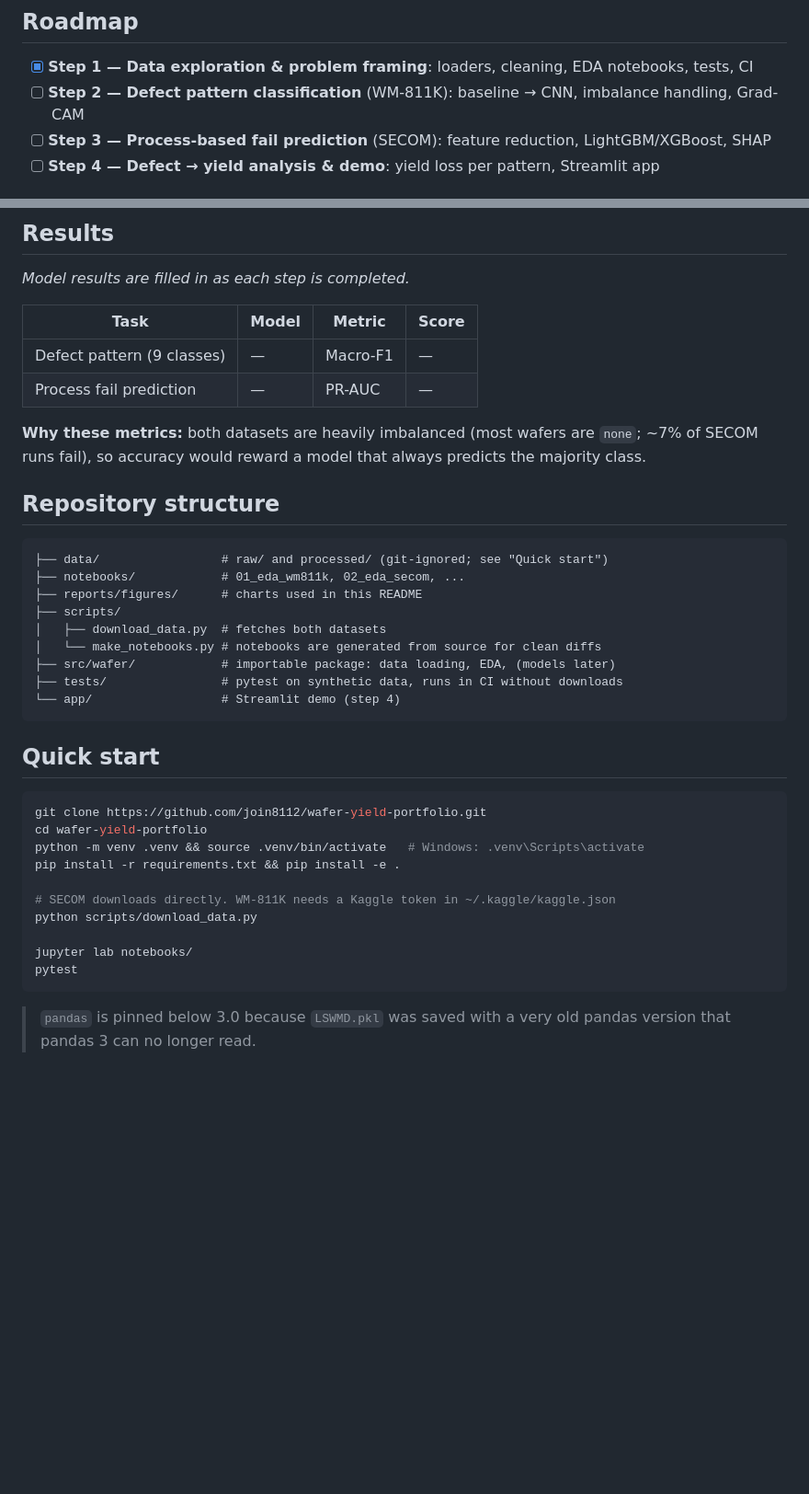
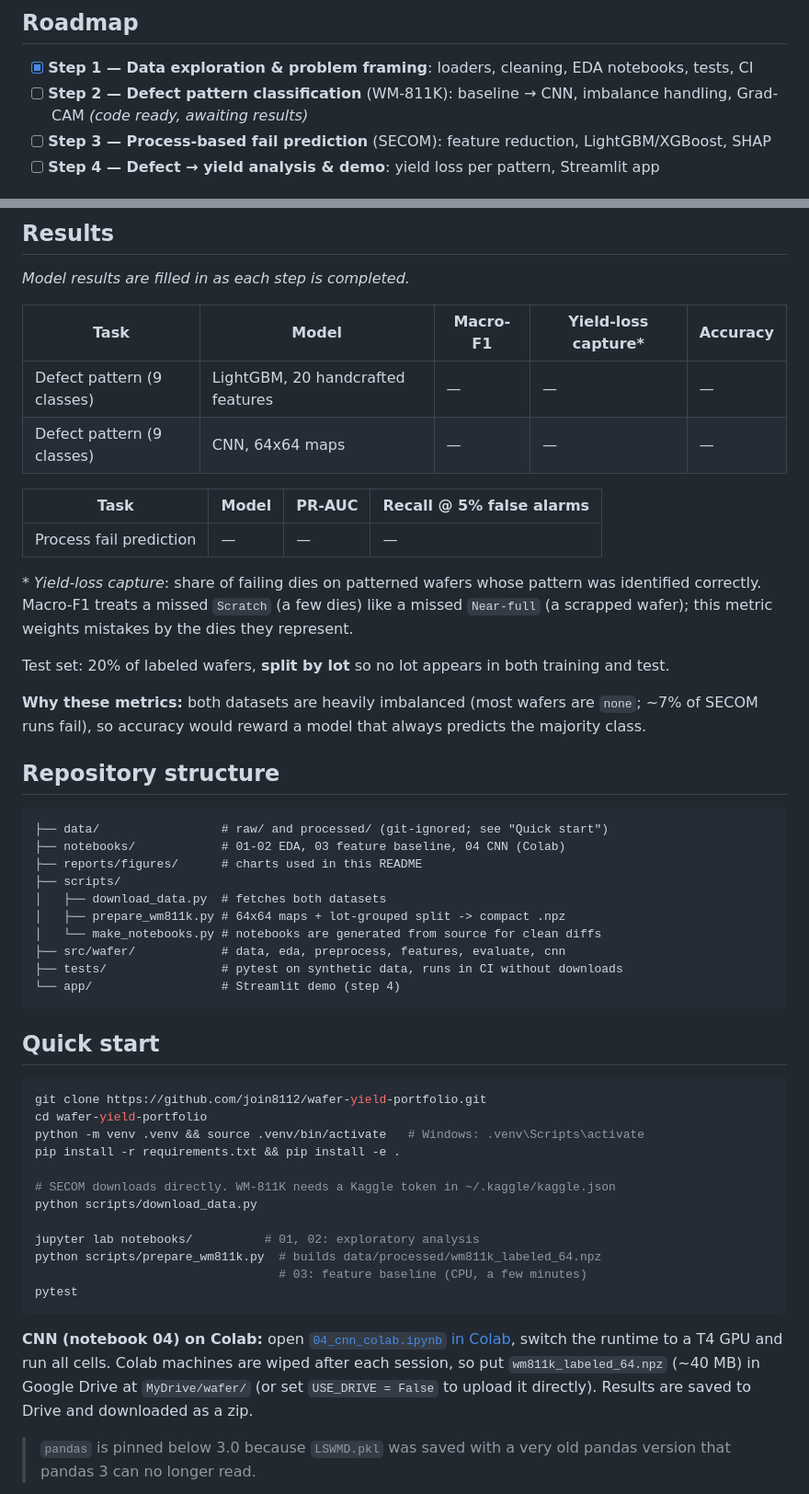
Before and after one commit to join8112/wafer-yield-portfolio, a Markdown page: README.md, 2 parts joined by grey strips. Shown at 92% size. Drawn GitHub-style; blank space fills up the shorter version.

Commit message:
Step 2: baseline and CNN code

````diff
--- a/README.md
+++ b/README.md
@@ -45,7 +45,7 @@ flowchart LR
 ## Roadmap
 
 - [x] **Step 1 — Data exploration & problem framing**: loaders, cleaning, EDA notebooks, tests, CI
-- [ ] **Step 2 — Defect pattern classification** (WM-811K): baseline → CNN, imbalance handling, Grad-CAM
+- [ ] **Step 2 — Defect pattern classification** (WM-811K): baseline → CNN, imbalance handling, Grad-CAM _(code ready, awaiting results)_
 - [ ] **Step 3 — Process-based fail prediction** (SECOM): feature reduction, LightGBM/XGBoost, SHAP
 - [ ] **Step 4 — Defect → yield analysis & demo**: yield loss per pattern, Streamlit app
 
@@ -85,10 +85,20 @@ Full write-ups: [WM-811K findings](reports/findings_01_wm811k.md) ·
 
 _Model results are filled in as each step is completed._
 
-| Task | Model | Metric | Score |
+| Task | Model | Macro-F1 | Yield-loss capture* | Accuracy |
+|---|---|---|---|---|
+| Defect pattern (9 classes) | LightGBM, 20 handcrafted features | — | — | — |
+| Defect pattern (9 classes) | CNN, 64x64 maps | — | — | — |
+
+| Task | Model | PR-AUC | Recall @ 5% false alarms |
 |---|---|---|---|
-| Defect pattern (9 classes) | — | Macro-F1 | — |
-| Process fail prediction | — | PR-AUC | — |
+| Process fail prediction | — | — | — |
+
+\* *Yield-loss capture*: share of failing dies on patterned wafers whose pattern was identified
+correctly. Macro-F1 treats a missed `Scratch` (a few dies) like a missed `Near-full` (a scrapped
+wafer); this metric weights mistakes by the dies they represent.
+
+Test set: 20% of labeled wafers, **split by lot** so no lot appears in both training and test.
 
 **Why these metrics:** both datasets are heavily imbalanced (most wafers are `none`; ~7% of
 SECOM runs fail), so accuracy would reward a model that always predicts the majority class.
@@ -97,12 +107,13 @@ SECOM runs fail), so accuracy would reward a model that always predicts the majo
 
 ```
 ├── data/                 # raw/ and processed/ (git-ignored; see "Quick start")
-├── notebooks/            # 01_eda_wm811k, 02_eda_secom, ...
+├── notebooks/            # 01-02 EDA, 03 feature baseline, 04 CNN (Colab)
 ├── reports/figures/      # charts used in this README
 ├── scripts/
 │   ├── download_data.py  # fetches both datasets
+│   ├── prepare_wm811k.py # 64x64 maps + lot-grouped split -> compact .npz
 │   └── make_notebooks.py # notebooks are generated from source for clean diffs
-├── src/wafer/            # importable package: data loading, EDA, (models later)
+├── src/wafer/            # data, eda, preprocess, features, evaluate, cnn
 ├── tests/                # pytest on synthetic data, runs in CI without downloads
 └── app/                  # Streamlit demo (step 4)
 ```
@@ -118,9 +129,17 @@ pip install -r requirements.txt && pip install -e .
 # SECOM downloads directly. WM-811K needs a Kaggle token in ~/.kaggle/kaggle.json
 python scripts/download_data.py
 
-jupyter lab notebooks/
+jupyter lab notebooks/          # 01, 02: exploratory analysis
+python scripts/prepare_wm811k.py  # builds data/processed/wm811k_labeled_64.npz
+                                  # 03: feature baseline (CPU, a few minutes)
 pytest
 ```
+
+**CNN (notebook 04) on Colab:** open
+[`04_cnn_colab.ipynb` in Colab](https://colab.research.google.com/github/join8112/wafer-yield-portfolio/blob/main/notebooks/04_cnn_colab.ipynb),
+switch the runtime to a T4 GPU and run all cells. Colab machines are wiped after each session,
+so put `wm811k_labeled_64.npz` (~40 MB) in Google Drive at `MyDrive/wafer/` (or set
+`USE_DRIVE = False` to upload it directly). Results are saved to Drive and downloaded as a zip.
 
 > `pandas` is pinned below 3.0 because `LSWMD.pkl` was saved with a very old pandas version
 > that pandas 3 can no longer read.
````
Also changed, not shown: reports/figures/baseline_confusion.png (added), reports/figures/baseline_importance.png (added), 12 other files.
